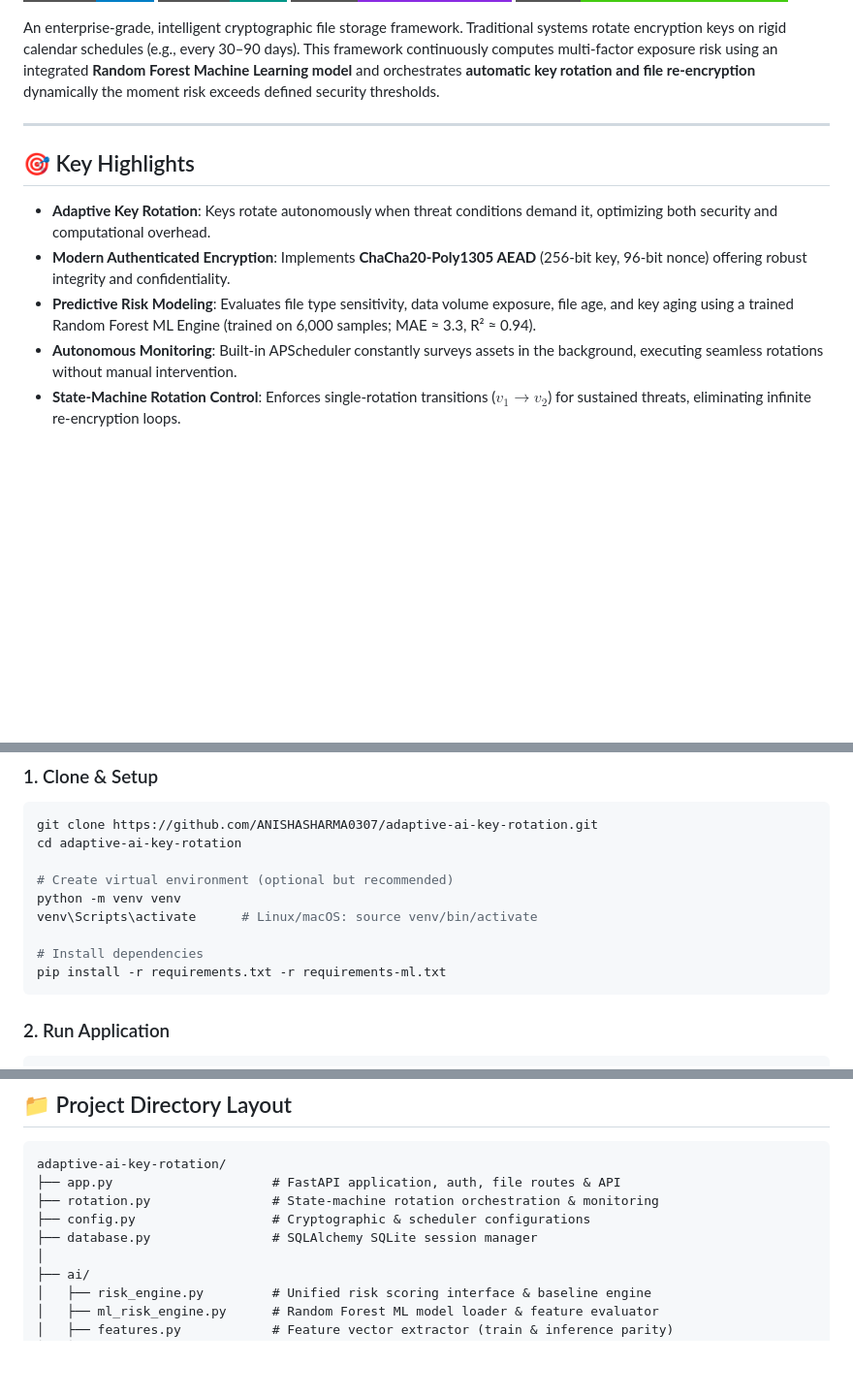
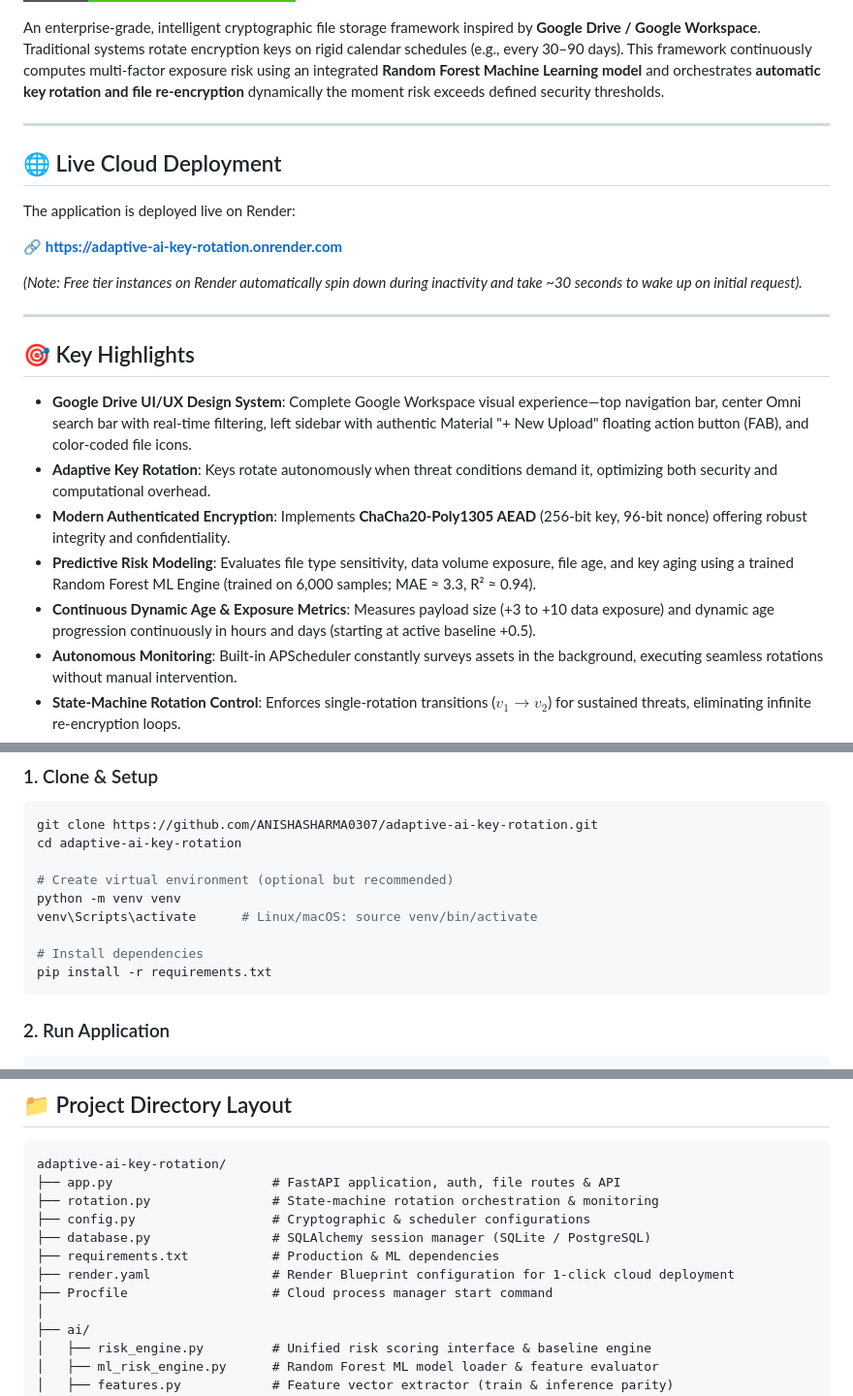
Before and after one commit to ANISHASHARMA0307/adaptive-ai-key-rotation, a Markdown page: README.md, 3 parts joined by grey strips. Shown at 97% size. Drawn GitHub-style; badges without logos; blank space fills up the shorter version.

Commit message:
Add live Render deployment link and Google Drive UI highlights to README

````diff
--- a/README.md
+++ b/README.md
@@ -5,15 +6,27 @@
 ![Encryption](https://img.shields.io/badge/Cipher-ChaCha20--Poly1305-blueviolet.svg?style=for-the-badge&logo=letsencrypt&logoColor=white)
 ![ML Model](https://img.shields.io/badge/Model-Random%20Forest%20Regressor-brightgreen.svg?style=for-the-badge&logo=scikit-learn&logoColor=white)
 
-An enterprise-grade, intelligent cryptographic file storage framework. Traditional systems rotate encryption keys on rigid calendar schedules (e.g., every 30–90 days). This framework continuously computes multi-factor exposure risk using an integrated **Random Forest Machine Learning model** and orchestrates **automatic key rotation and file re-encryption** dynamically the moment risk exceeds defined security thresholds.
+An enterprise-grade, intelligent cryptographic file storage framework inspired by **Google Drive / Google Workspace**. Traditional systems rotate encryption keys on rigid calendar schedules (e.g., every 30–90 days). This framework continuously computes multi-factor exposure risk using an integrated **Random Forest Machine Learning model** and orchestrates **automatic key rotation and file re-encryption** dynamically the moment risk exceeds defined security thresholds.
+
+---
+
+## 🌐 Live Cloud Deployment
+
+The application is deployed live on Render:
+
+🔗 **[https://adaptive-ai-key-rotation.onrender.com](https://adaptive-ai-key-rotation.onrender.com)**
+
+*(Note: Free tier instances on Render automatically spin down during inactivity and take ~30 seconds to wake up on initial request).*
 
 ---
 
 ## 🎯 Key Highlights
 
+*   **Google Drive UI/UX Design System**: Complete Google Workspace visual experience—top navigation bar, center Omni search bar with real-time filtering, left sidebar with authentic Material "+ New Upload" floating action button (FAB), and color-coded file icons.
 *   **Adaptive Key Rotation**: Keys rotate autonomously when threat conditions demand it, optimizing both security and computational overhead.
 *   **Modern Authenticated Encryption**: Implements **ChaCha20-Poly1305 AEAD** (256-bit key, 96-bit nonce) offering robust integrity and confidentiality.
 *   **Predictive Risk Modeling**: Evaluates file type sensitivity, data volume exposure, file age, and key aging using a trained Random Forest ML Engine (trained on 6,000 samples; MAE ≈ 3.3, R² ≈ 0.94).
+*   **Continuous Dynamic Age & Exposure Metrics**: Measures payload size (+3 to +10 data exposure) and dynamic age progression continuously in hours and days (starting at active baseline +0.5).
 *   **Autonomous Monitoring**: Built-in APScheduler constantly surveys assets in the background, executing seamless rotations without manual intervention.
 *   **State-Machine Rotation Control**: Enforces single-rotation transitions ($v_1 \rightarrow v_2$) for sustained threats, eliminating infinite re-encryption loops.
 *   **Active Post-Rotation Mitigation**: Automatically recalculates risk with fresh active keys, instantly reducing the risk score (e.g., from 43 to 27 / LOW) upon mitigation.
@@ -33,7 +46,7 @@ python -m venv venv
 venv\Scripts\activate      # Linux/macOS: source venv/bin/activate
 
 # Install dependencies
-pip install -r requirements.txt -r requirements-ml.txt
+pip install -r requirements.txt
 ```
 
 ### 2. Run Application
@@ -116,7 +129,10 @@ adaptive-ai-key-rotation/
 ├── app.py                     # FastAPI application, auth, file routes & API
 ├── rotation.py                # State-machine rotation orchestration & monitoring
 ├── config.py                  # Cryptographic & scheduler configurations
-├── database.py                # SQLAlchemy SQLite session manager
+├── database.py                # SQLAlchemy session manager (SQLite / PostgreSQL)
+├── requirements.txt           # Production & ML dependencies
+├── render.yaml                # Render Blueprint configuration for 1-click cloud deployment
+├── Procfile                   # Cloud process manager start command
 │
 ├── ai/
 │   ├── risk_engine.py         # Unified risk scoring interface & baseline engine
````
Also changed, not shown: other parts of README.md (+1 -0 lines).
